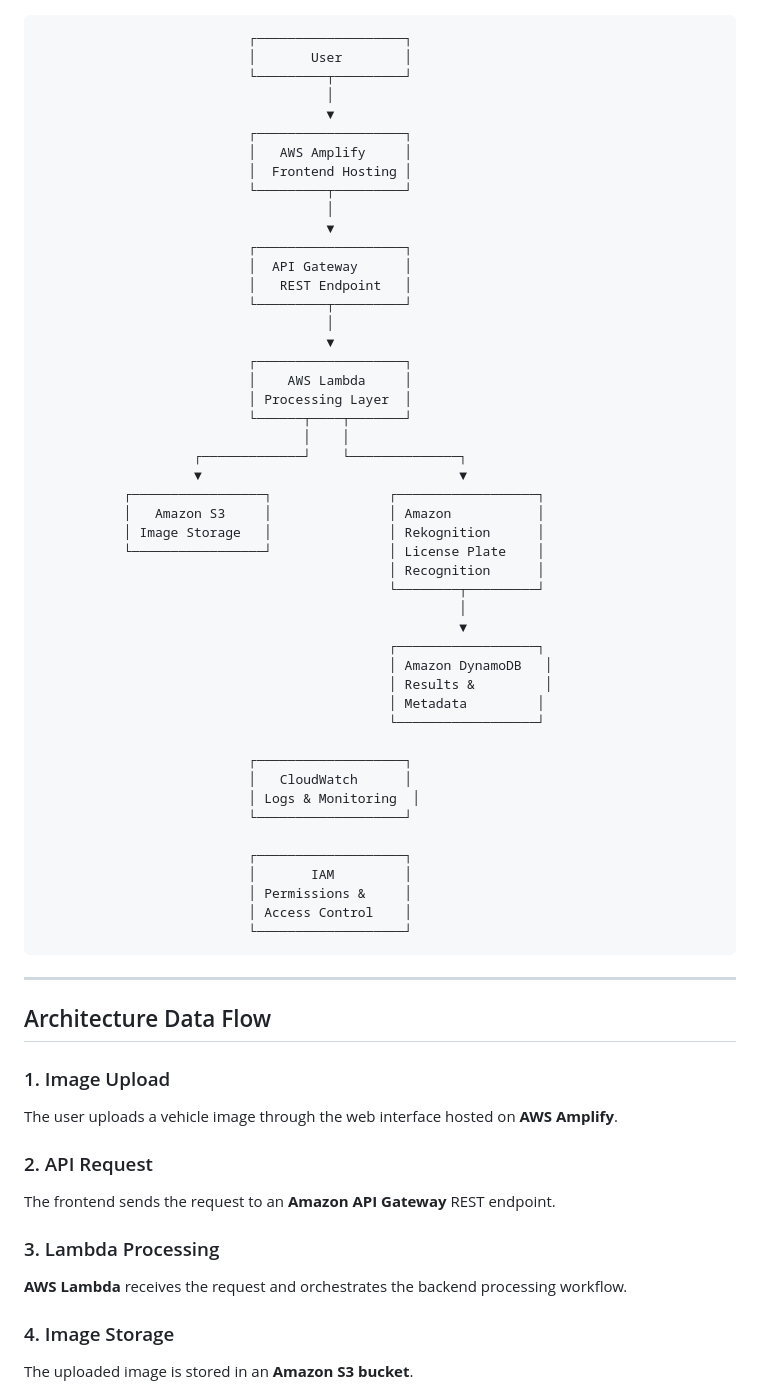
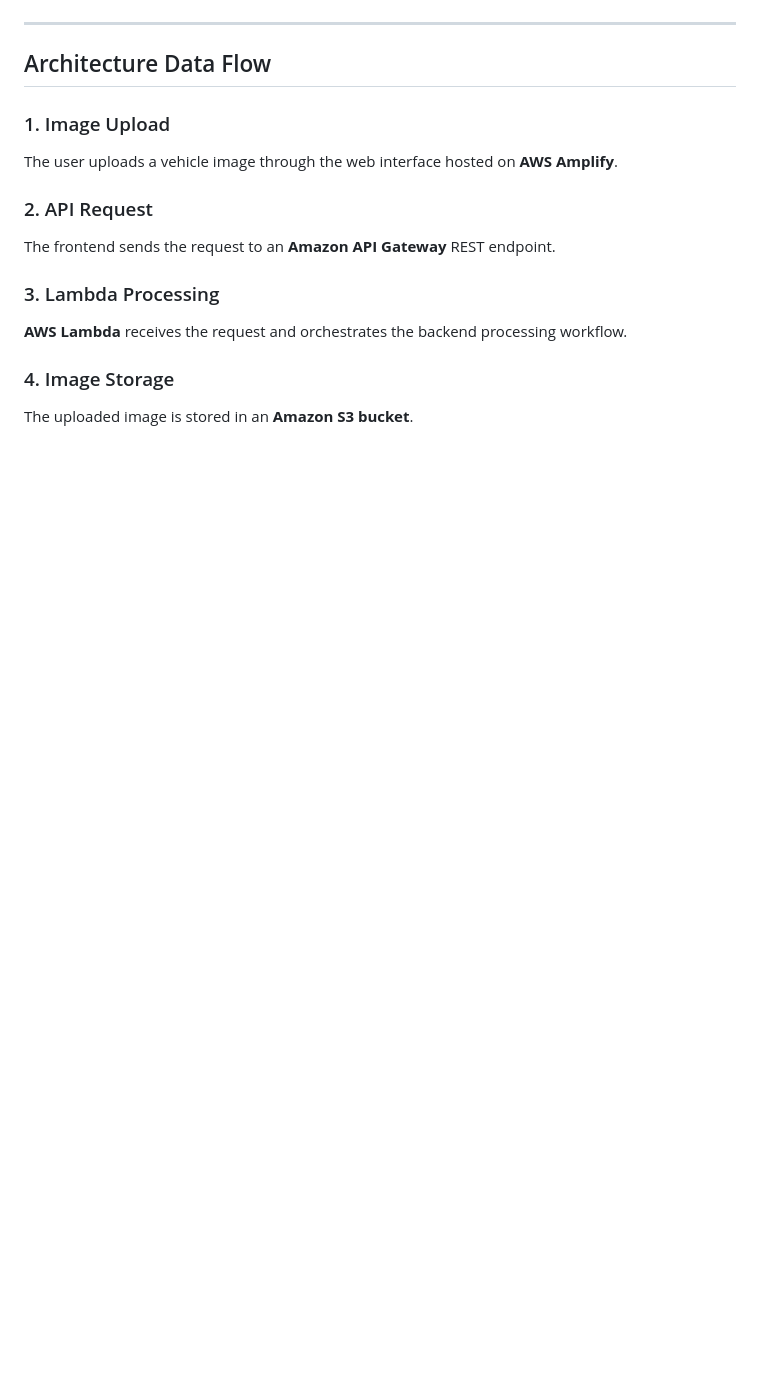
Before and after one commit to Shireenaliza/aws-license-plate-recognition, a Markdown page: README.md, the part around the change. GitHub-like rendering; blank space fills up the shorter version.

Commit message:
update README
Removed ASCII diagram of the system architecture from the README.

````diff
--- a/README.md
+++ b/README.md
@@ -41,58 +41,7 @@ Demo](https://youtu.be/Bh6bCZ0DPmw)**
 
 ![AWS Architecture](assets/architecture.png)
 
-``` text
-                           ┌───────────────────┐
-                           │       User        │
-                           └─────────┬─────────┘
-                                     │
-                                     ▼
-                           ┌───────────────────┐
-                           │   AWS Amplify     │
-                           │  Frontend Hosting │
-                           └─────────┬─────────┘
-                                     │
-                                     ▼
-                           ┌───────────────────┐
-                           │  API Gateway      │
-                           │   REST Endpoint   │
-                           └─────────┬─────────┘
-                                     │
-                                     ▼
-                           ┌───────────────────┐
-                           │    AWS Lambda     │
-                           │ Processing Layer  │
-                           └──────┬────┬───────┘
-                                  │    │
-                    ┌─────────────┘    └──────────────┐
-                    ▼                                 ▼
-           ┌─────────────────┐               ┌──────────────────┐
-           │   Amazon S3     │               │ Amazon           │
-           │ Image Storage   │               │ Rekognition      │
-           └─────────────────┘               │ License Plate    │
-                                             │ Recognition      │
-                                             └────────┬─────────┘
-                                                      │
-                                                      ▼
-                                             ┌──────────────────┐
-                                             │ Amazon DynamoDB   │
-                                             │ Results &         │
-                                             │ Metadata         │
-                                             └──────────────────┘
-
-                           ┌───────────────────┐
-                           │   CloudWatch      │
-                           │ Logs & Monitoring  │
-                           └───────────────────┘
-
-                           ┌───────────────────┐
-                           │       IAM         │
-                           │ Permissions &     │
-                           │ Access Control    │
-                           └───────────────────┘
-```
-
-------------------------------------------------------------------------
+-----------------------------------------------------------------------
 
 ## Architecture Data Flow
 
````
